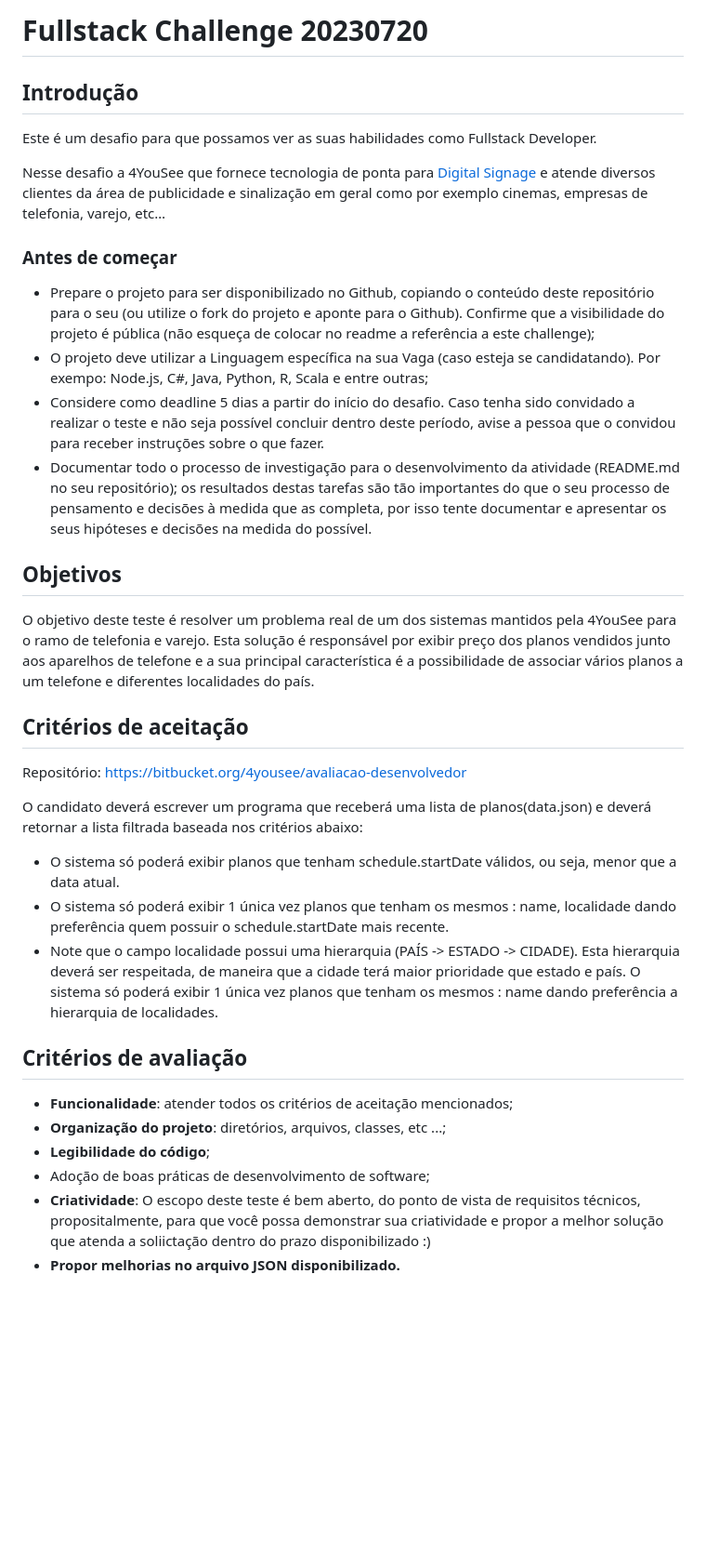
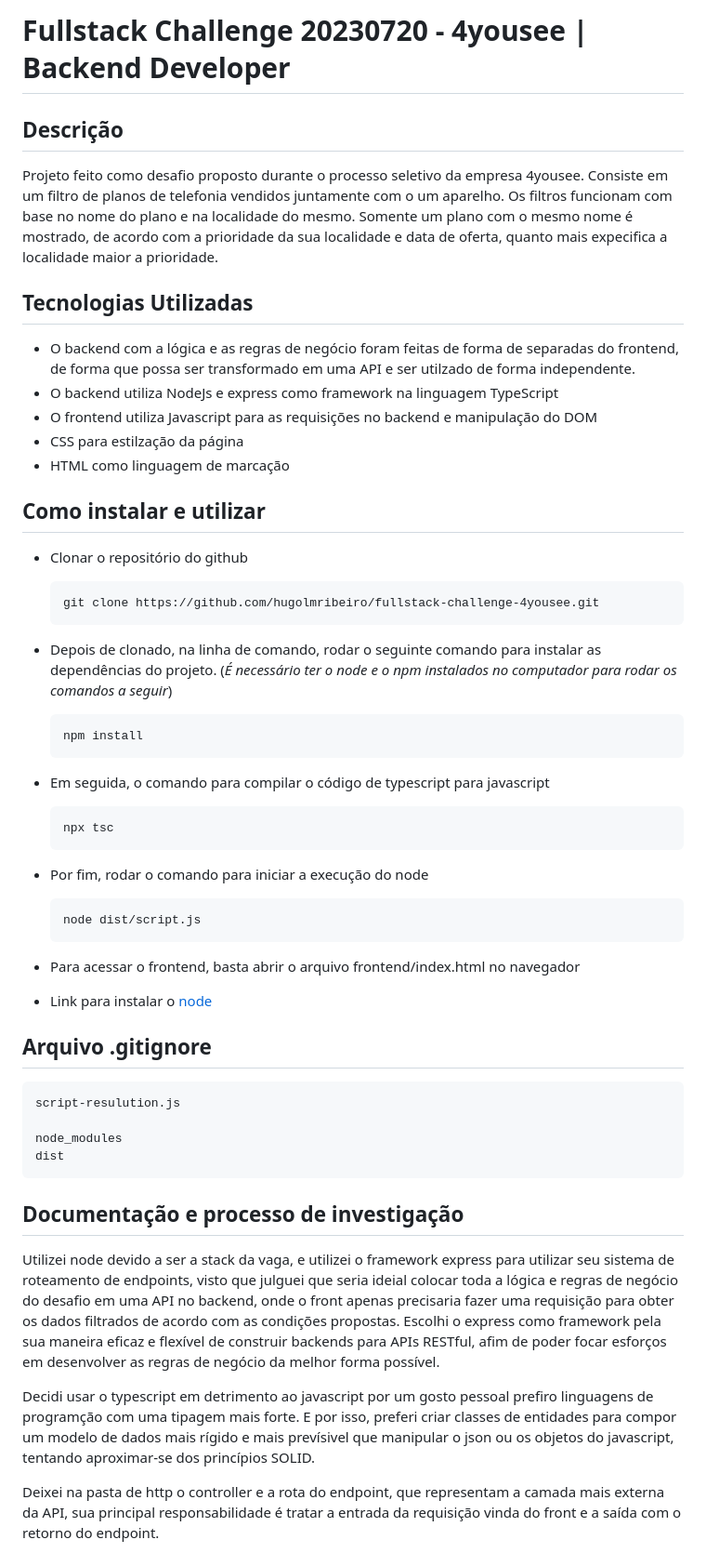
Before and after one commit to hugolmribeiro/fullstack-challenge-4yousee, a Markdown page: README.md, the part around one of its changes. Shown at 93% size. Drawn GitHub-style; blank space fills up the shorter version.

````diff
--- a/README.md
+++ b/README.md
@@ -1,40 +1,53 @@
-# Fullstack Challenge 20230720
+# Fullstack Challenge 20230720 - 4yousee | Backend Developer
 
-## Introdução
+## Descrição
 
-Este é um desafio para que possamos ver as suas habilidades como Fullstack Developer.
+Projeto feito como desafio proposto durante o processo seletivo da empresa 4yousee. Consiste em um filtro de planos de telefonia vendidos juntamente com o um aparelho. Os filtros funcionam com base no nome do plano e na localidade do mesmo. Somente um plano com o mesmo nome é mostrado, de acordo com a prioridade da sua localidade e data de oferta, quanto mais expecifica a localidade maior a prioridade.
 
-Nesse desafio a 4YouSee que fornece tecnologia de ponta para [Digital Signage](https://www.4yousee.com.br/digital-signage/) e atende diversos clientes da área de publicidade e sinalização em geral como por exemplo cinemas, empresas de telefonia, varejo, etc…
+## Tecnologias Utilizadas
 
-### Antes de começar
+- O backend com a lógica e as regras de negócio foram feitas de forma de separadas do frontend, de forma que possa ser transformado em uma API e ser utilzado de forma independente.
+- O backend utiliza NodeJs e express como framework na linguagem TypeScript
+- O frontend utiliza Javascript para as requisições no backend e manipulação do DOM
+- CSS para estilzação da página
+- HTML como linguagem de marcação
 
-- Prepare o projeto para ser disponibilizado no Github, copiando o conteúdo deste repositório para o seu (ou utilize o fork do projeto e aponte para o Github). Confirme que a visibilidade do projeto é pública (não esqueça de colocar no readme a referência a este challenge);
-- O projeto deve utilizar a Linguagem específica na sua Vaga (caso esteja se candidatando). Por exempo: Node.js, C#, Java, Python, R, Scala e entre outras;
-- Considere como deadline 5 dias a partir do início do desafio. Caso tenha sido convidado a realizar o teste e não seja possível concluir dentro deste período, avise a pessoa que o convidou para receber instruções sobre o que fazer.
-- Documentar todo o processo de investigação para o desenvolvimento da atividade (README.md no seu repositório); os resultados destas tarefas são tão importantes do que o seu processo de pensamento e decisões à medida que as completa, por isso tente documentar e apresentar os seus hipóteses e decisões na medida do possível.
+## Como instalar e utilizar
 
-## Objetivos
+- Clonar o repositório do github
+  ```
+  git clone https://github.com/hugolmribeiro/fullstack-challenge-4yousee.git
+  ```
+- Depois de clonado, na linha de comando, rodar o seguinte comando para instalar as dependências do projeto. (_É necessário ter o node e o npm instalados no computador para rodar os comandos a seguir_)
+  ```
+  npm install
+  ```
+- Em seguida, o comando para compilar o código de typescript para javascript
+  ```
+  npx tsc
+  ```
+- Por fim, rodar o comando para iniciar a execução do node
+  ```
+  node dist/script.js
+  ```
+- Para acessar o frontend, basta abrir o arquivo frontend/index.html no navegador
 
-O objetivo deste teste é resolver um problema real de um dos sistemas mantidos pela 4YouSee para o ramo de telefonia e varejo.
-Esta solução é responsável por exibir preço dos planos vendidos junto aos aparelhos de telefone e a sua principal característica é a possibilidade de associar vários planos a um telefone e diferentes localidades do país.
+- Link para instalar o [node](https://nodejs.org/en/download)
 
+## Arquivo .gitignore
 
-## Critérios de aceitação
-Repositório: [https://bitbucket.org/4yousee/avaliacao-desenvolvedor](https://bitbucket.org/4yousee/avaliacao-desenvolvedor)
+```
+script-resulution.js
 
-O candidato deverá escrever um programa que receberá uma lista de planos(data.json) e deverá retornar a lista filtrada baseada nos critérios abaixo:
+node_modules
+dist
+```
 
-- O sistema só poderá exibir planos que tenham schedule.startDate válidos, ou seja, menor que a data atual.
-- O sistema só poderá exibir 1 única vez planos que tenham os mesmos : name, localidade dando preferência quem possuir o schedule.startDate mais recente.
-- Note que o campo localidade possui uma hierarquia (PAÍS -> ESTADO -> CIDADE). Esta hierarquia deverá ser respeitada, de maneira que a cidade terá maior prioridade que estado e  país. O sistema só poderá exibir 1 única vez planos que tenham os mesmos : name  dando preferência a hierarquia de localidades.
+## Documentação e processo de investigação
 
-## Critérios de avaliação
+Utilizei node devido a ser a stack da vaga, e utilizei o framework express para utilizar seu sistema de roteamento de endpoints, visto que julguei que seria ideial colocar toda a lógica e regras de negócio do desafio em uma API no backend, onde o front apenas precisaria fazer uma requisição para obter os dados filtrados de acordo com as condições propostas. Escolhi o express como framework pela sua maneira eficaz e flexível de construir backends para APIs RESTful, afim de poder focar esforços em desenvolver as regras de negócio da melhor forma possível.
 
-*   **Funcionalidade**: atender todos os critérios de aceitação mencionados;
-*   **Organização do projeto**: diretórios, arquivos, classes, etc ...;
-*   **Legibilidade do código**;
-*   Adoção de boas práticas de desenvolvimento de software;
-*   **Criatividade**: O escopo deste teste é bem aberto, do ponto de vista de requisitos técnicos, propositalmente, para que você possa demonstrar sua criatividade e propor a melhor solução que atenda a soliictação dentro do prazo disponibilizado :)
-*   **Propor melhorias  no arquivo JSON disponibilizado.**
+Decidi usar o typescript em detrimento ao javascript por um gosto pessoal prefiro linguagens de programção com uma tipagem mais forte. E por isso, preferi criar classes de entidades para compor um modelo de dados mais rígido e mais prevísivel que manipular o json ou os objetos do javascript, tentando aproximar-se dos princípios SOLID.
 
+Deixei na pasta de http o controller e a rota do endpoint, que representam a camada mais externa da API, sua principal responsabilidade é tratar a entrada da requisição vinda do front e a saída com o retorno do endpoint.
 
````
Also changed, not shown: other parts of README.md (+6 -45 lines).
